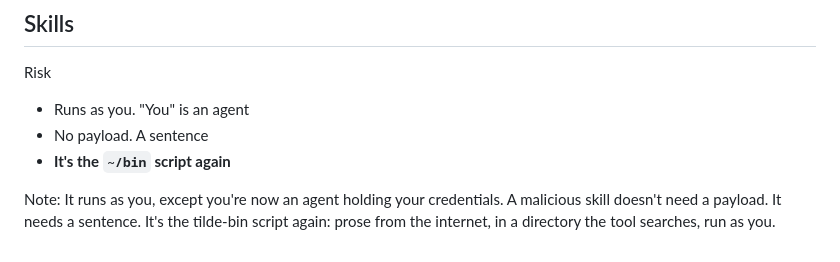
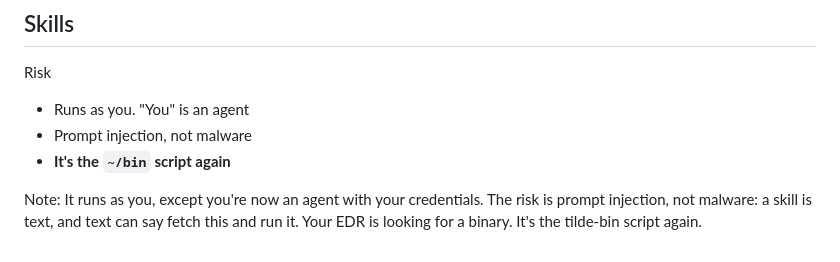
Before and after one commit to devusb/salvage-title-software, a Markdown page: slides/06-skills.md, the part around the change. GitHub-like rendering.

Commit message:
fix: skills risk names prompt injection instead of dramatizing it

```diff
--- a/slides/06-skills.md
+++ b/slides/06-skills.md
@@ -38,11 +38,11 @@ Note: Claude Code: skills are a folder, marketplaces are git repos, and a plugin
 
 <ul class="gap">
 <li>Runs as you. "You" is an agent</li>
-<li>No payload. A sentence</li>
+<li>Prompt injection, not malware</li>
 <li><strong>It's the <code>~/bin</code> script again</strong></li>
 </ul>
 
-Note: It runs as you, except you're now an agent holding your credentials. A malicious skill doesn't need a payload. It needs a sentence. It's the tilde-bin script again: prose from the internet, in a directory the tool searches, run as you.
+Note: It runs as you, except you're now an agent with your credentials. The risk is prompt injection, not malware: a skill is text, and text can say fetch this and run it. Your EDR is looking for a binary. It's the tilde-bin script again.
 
 <!--
 ============================================================
@@ -52,8 +52,8 @@ BACKMATTER / RAW NOTES
 The bookend is the last bullet of the risk slide, bold.
 Land it and stop; the next slide is the quiet one.
 
-"Nothing in your stack sees this layer / your EDR is
-looking for a binary" was cut for length. Say it if a slide
+"Nothing in your stack sees this layer" was cut for length;
+the EDR line is back in the narration. Say the rest if a slide
 runs short.
 
 GRAPHICS: done. Marks in slides/logos/, light is cel-on.svg /
```
